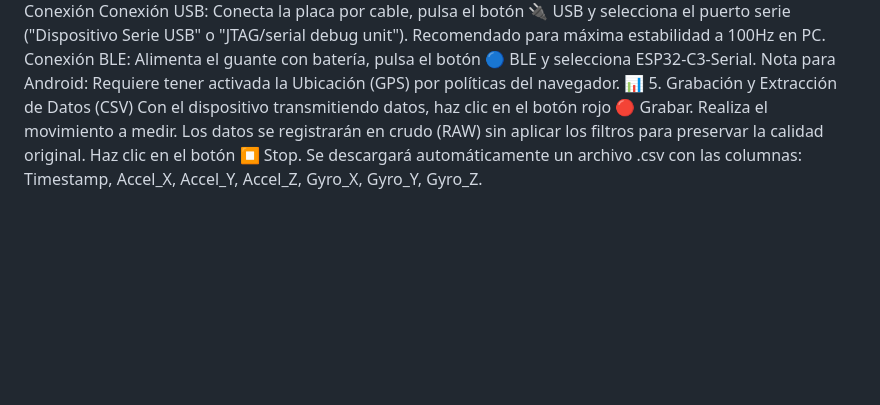
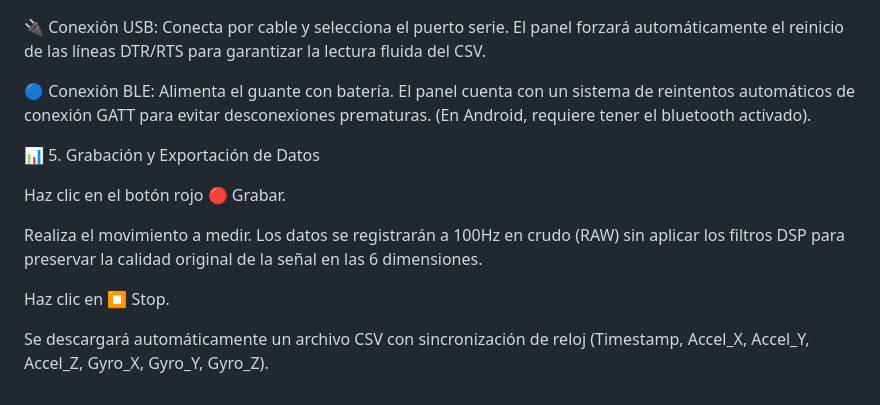
Before and after one commit to josepotud/esp32_cinematic_analysis, a Markdown page: README.md, the part around one of its changes. GitHub-like rendering; blank space fills up the shorter version.

Commit message:
Revise README with updated project details and features
Updated project description and added key features, hardware requirements, connection schemes, and software setup instructions.

```diff
--- a/README.md
+++ b/README.md
@@ -51,8 +69,15 @@ Márgenes FFT: Define la ventana de frecuencias en la que el sistema buscará la
 Métodos de Conexión
-Conexión USB: Conecta la placa por cable, pulsa el botón 🔌 USB y selecciona el puerto serie ("Dispositivo Serie USB" o "JTAG/serial debug unit"). Recomendado para máxima estabilidad a 100Hz en PC.
-Conexión BLE: Alimenta el guante con batería, pulsa el botón 🔵 BLE y selecciona ESP32-C3-Serial. Nota para Android: Requiere tener activada la Ubicación (GPS) por políticas del navegador.
-📊 5. Grabación y Extracción de Datos (CSV)
-Con el dispositivo transmitiendo datos, haz clic en el botón rojo 🔴 Grabar.
-Realiza el movimiento a medir. Los datos se registrarán en crudo (RAW) sin aplicar los filtros para preservar la calidad original.
-Haz clic en el botón ⏹️ Stop.
-Se descargará automáticamente un archivo .csv con las columnas: Timestamp, Accel_X, Accel_Y, Accel_Z, Gyro_X, Gyro_Y, Gyro_Z.
+
+🔌 Conexión USB: Conecta por cable y selecciona el puerto serie. El panel forzará automáticamente el reinicio de las líneas DTR/RTS para garantizar la lectura fluida del CSV.
+
+🔵 Conexión BLE: Alimenta el guante con batería. El panel cuenta con un sistema de reintentos automáticos de conexión GATT para evitar desconexiones prematuras. (En Android, requiere tener el bluetooth activado).
+
+📊 5. Grabación y Exportación de Datos
+
+Haz clic en el botón rojo 🔴 Grabar.
+
+Realiza el movimiento a medir. Los datos se registrarán a 100Hz en crudo (RAW) sin aplicar los filtros DSP para preservar la calidad original de la señal en las 6 dimensiones.
+
+Haz clic en ⏹️ Stop.
+
+Se descargará automáticamente un archivo CSV con sincronización de reloj (Timestamp, Accel_X, Accel_Y, Accel_Z, Gyro_X, Gyro_Y, Gyro_Z).
```
Also changed, not shown: other parts of README.md (+63 -45 lines).
